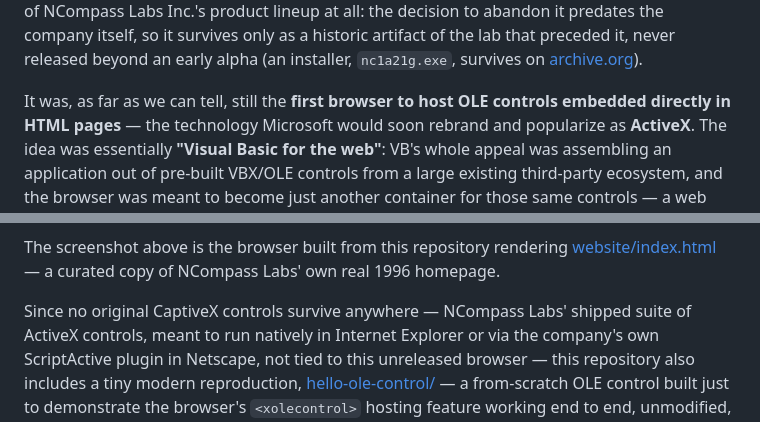
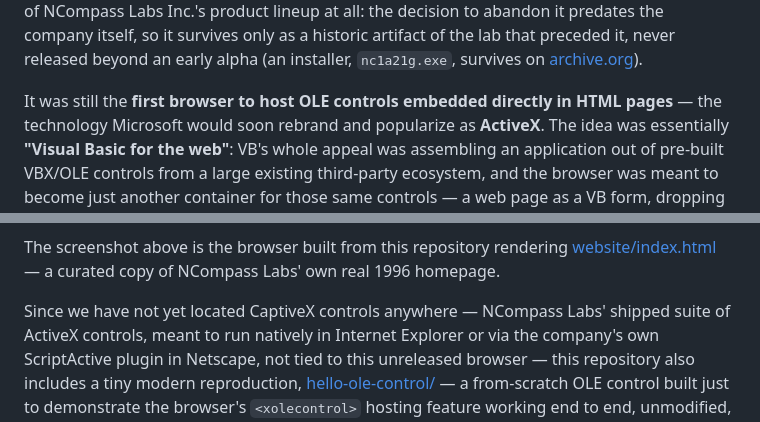
Before and after one commit to mcroomp/ncompassbrowser, a Markdown page: README.md, 2 parts joined by grey strips. Rendered like a GitHub page.

Commit message:
Tweak wording: drop hedge on 'first browser' claim, soften CaptiveX note
Co-authored-by: Copilot <223556219+Copilot@users.noreply.github.com>

```diff
--- a/README.md
+++ b/README.md
@@ -32,7 +32,7 @@ historic artifact of the lab that preceded it, never released beyond an
 early alpha (an installer, `nc1a21g.exe`, survives on
 [archive.org](https://archive.org/)).
 
-It was, as far as we can tell, still the **first browser to host OLE
+It was still the **first browser to host OLE
 controls embedded directly in HTML pages** — the technology Microsoft
 would soon rebrand and popularize as **ActiveX**. The idea was essentially
 **"Visual Basic for the web"**: VB's whole appeal was assembling an
@@ -59,7 +59,7 @@ The screenshot above is the browser built from this repository rendering
 [website/index.html](website/index.html) — a curated copy of NCompass Labs'
 own real 1996 homepage.
 
-Since no original CaptiveX controls survive anywhere — NCompass Labs'
+Since we have not yet located CaptiveX controls anywhere — NCompass Labs'
 shipped suite of ActiveX controls, meant to run natively in Internet
 Explorer or via the company's own ScriptActive plugin in Netscape, not
 tied to this unreleased browser — this repository also includes a tiny
```
